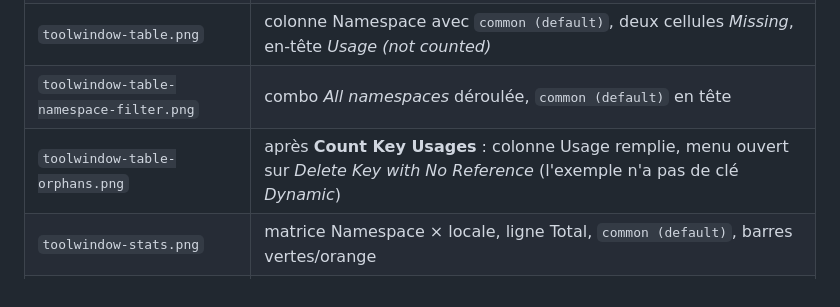
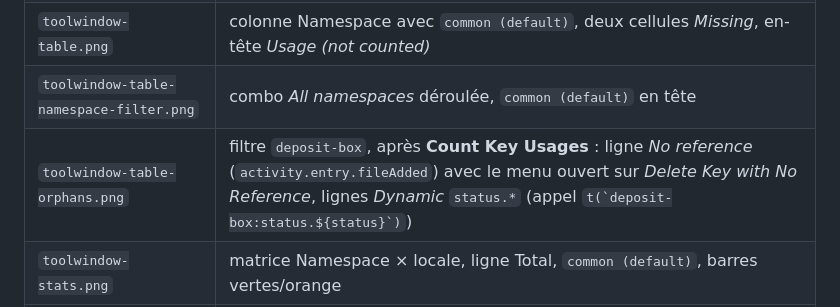
Before and after one commit to IBRAHIMDANS/i18nSupportPlus, a Markdown page: docs/SCREENSHOTS_CHECKLIST.md, the part around the change. Drawn GitHub-style.

Commit message:
docs(readme): show the Dynamic usage state in the keys-with-no-reference screenshot (#683)

```diff
--- a/docs/SCREENSHOTS_CHECKLIST.md
+++ b/docs/SCREENSHOTS_CHECKLIST.md
@@ -32,7 +32,7 @@ Vues *Tree / Table / Stats* dans la barre d'outils (#669), libellés et sous-pag
 | `toolwindow-tree.png` | groupes de namespace dépliés (`common`, `auth`, `dashboard`), badges `EN✓ FR✓`, légende |
 | `toolwindow-table.png` | colonne Namespace avec `common (default)`, deux cellules *Missing*, en-tête *Usage (not counted)* |
 | `toolwindow-table-namespace-filter.png` | combo *All namespaces* déroulée, `common (default)` en tête |
-| `toolwindow-table-orphans.png` | après **Count Key Usages** : colonne Usage remplie, menu ouvert sur *Delete Key with No Reference* (l'exemple n'a pas de clé *Dynamic*) |
+| `toolwindow-table-orphans.png` | filtre `deposit-box`, après **Count Key Usages** : ligne *No reference* (`activity.entry.fileAdded`) avec le menu ouvert sur *Delete Key with No Reference*, lignes *Dynamic* `status.*` (appel `` t(`deposit-box:status.${status}`) ``) |
 | `toolwindow-stats.png` | matrice Namespace × locale, ligne Total, `common (default)`, barres vertes/orange |
 | `toolwindow-stats-popup.png` | popup `common (default) — 'fr': 2 missing, 0 empty` sous la cellule (titre tronqué par la popup) |
 | `toolwindow-create-translation.png` | dialogue *Create Translation* rempli (clé vérifiée, chemins, *Copy Reference to Empty Locales*) |
```
Also changed, not shown: docs/img/toolwindow-table-orphans.png.
